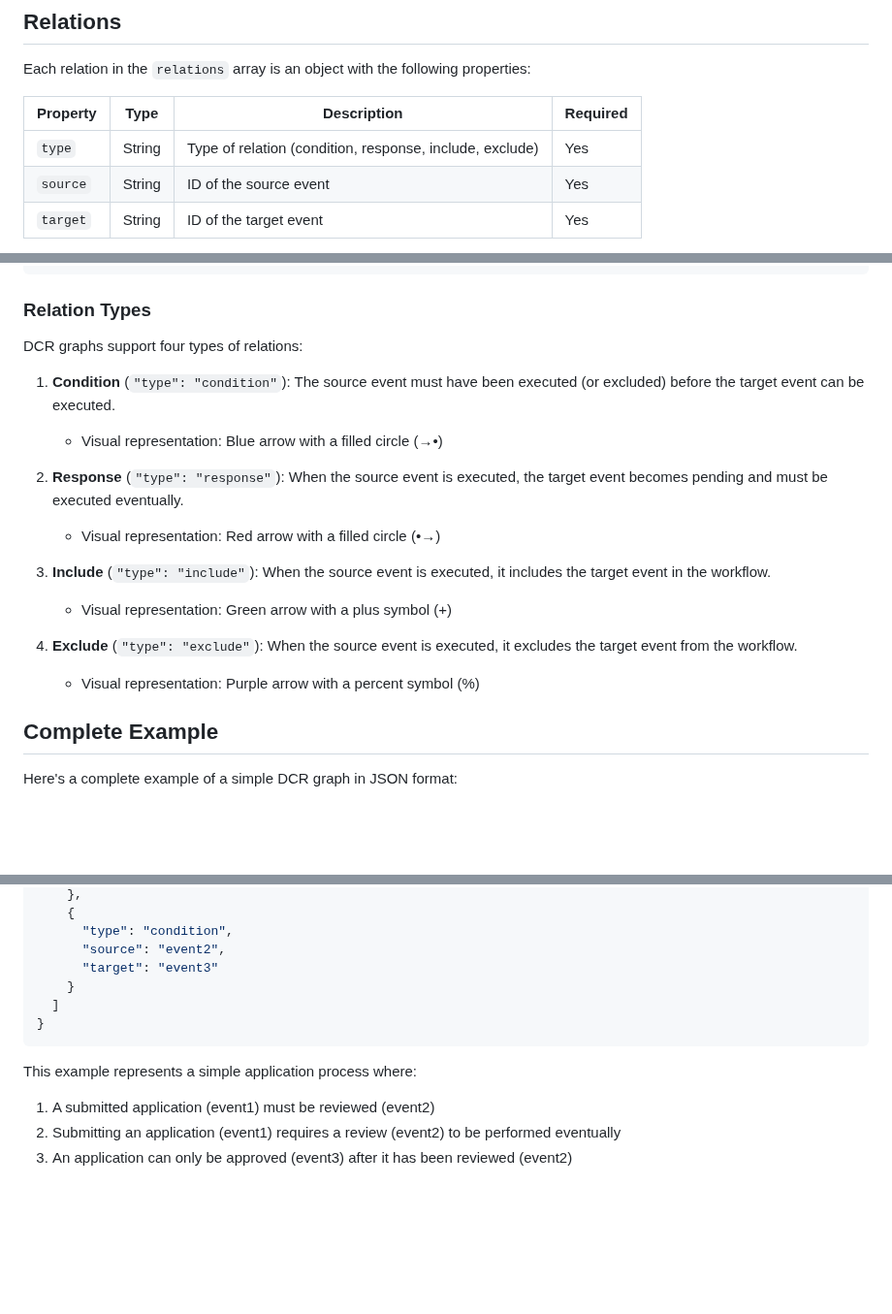
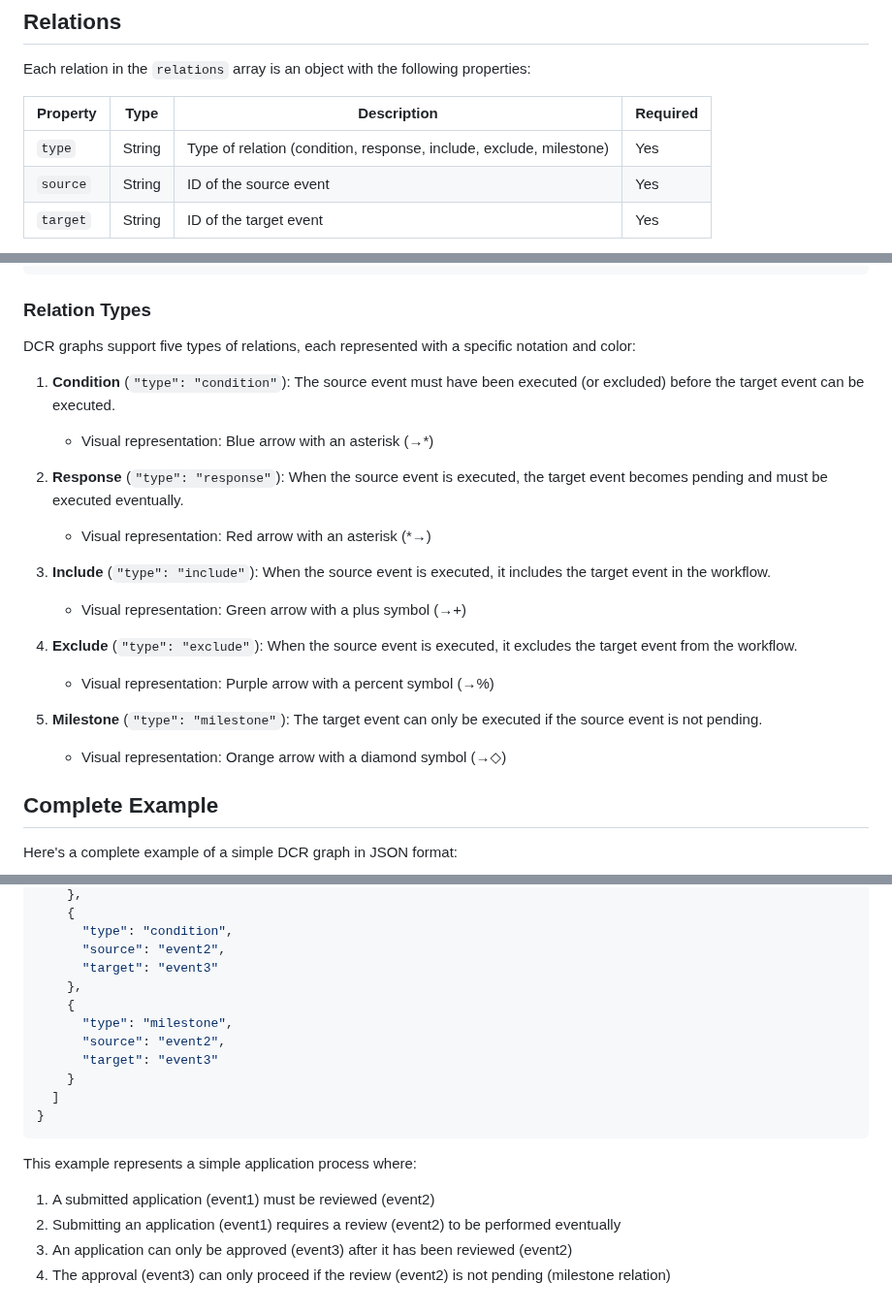
Before and after one commit to emilholmegaard/dcr-viz, a Markdown page: docs/json-format.md, 3 parts joined by grey strips. Shown at 97% size. Rendered like a GitHub page; blank space fills up the shorter version.

Commit message:
Update JSON format documentation to include milestone relation

```diff
--- a/docs/json-format.md
+++ b/docs/json-format.md
@@ -60,7 +60,7 @@ Each relation in the `relations` array is an object with the following propertie
 
 | Property | Type | Description | Required |
 |----------|------|-------------|----------|
-| `type` | String | Type of relation (condition, response, include, exclude) | Yes |
+| `type` | String | Type of relation (condition, response, include, exclude, milestone) | Yes |
 | `source` | String | ID of the source event | Yes |
 | `target` | String | ID of the target event | Yes |
 
@@ -78,19 +78,22 @@ Example:
 
 ### Relation Types
 
-DCR graphs support four types of relations:
+DCR graphs support five types of relations, each represented with a specific notation and color:
 
 1. **Condition** (`"type": "condition"`): The source event must have been executed (or excluded) before the target event can be executed.
-   - Visual representation: Blue arrow with a filled circle (→•)
+   - Visual representation: Blue arrow with an asterisk (→*)
 
 2. **Response** (`"type": "response"`): When the source event is executed, the target event becomes pending and must be executed eventually.
-   - Visual representation: Red arrow with a filled circle (•→)
+   - Visual representation: Red arrow with an asterisk (*→)
 
 3. **Include** (`"type": "include"`): When the source event is executed, it includes the target event in the workflow.
-   - Visual representation: Green arrow with a plus symbol (+)
+   - Visual representation: Green arrow with a plus symbol (→+)
 
 4. **Exclude** (`"type": "exclude"`): When the source event is executed, it excludes the target event from the workflow.
-   - Visual representation: Purple arrow with a percent symbol (%)
+   - Visual representation: Purple arrow with a percent symbol (→%)
+
+5. **Milestone** (`"type": "milestone"`): The target event can only be executed if the source event is not pending.
+   - Visual representation: Orange arrow with a diamond symbol (→◇)
 
 ## Complete Example
 
@@ -142,6 +145,11 @@ Here's a complete example of a simple DCR graph in JSON format:
       "type": "condition",
       "source": "event2",
       "target": "event3"
+    },
+    {
+      "type": "milestone",
+      "source": "event2",
+      "target": "event3"
     }
   ]
 }
@@ -151,3 +159,4 @@ This example represents a simple application process where:
 1. A submitted application (event1) must be reviewed (event2)
 2. Submitting an application (event1) requires a review (event2) to be performed eventually
 3. An application can only be approved (event3) after it has been reviewed (event2)
+4. The approval (event3) can only proceed if the review (event2) is not pending (milestone relation)
```
